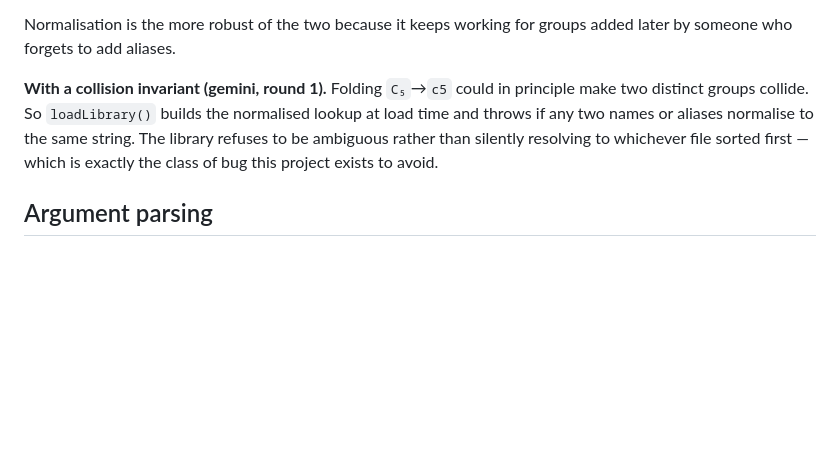
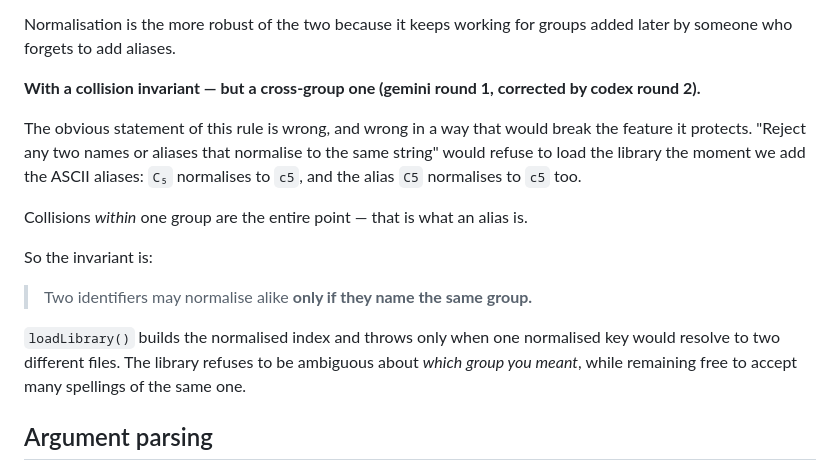
Before and after one commit to daveremy/cayley, a Markdown page: docs/PLAN-cli.md, the part around the change. Drawn GitHub-style; blank space fills up the shorter version.

Commit message:
review: CLI plan round 2 — collision invariant must be cross-group only
codex caught that the invariant as written would reject the ASCII aliases it
exists to enable. C-subscript-5 normalises to c5, and so does the alias C5 —
same group, but a naive "reject any two identifiers that normalise alike" would
refuse to load.

Collisions within one group are the point of an alias. The rule is now: two
identifiers may normalise alike only if they name the same group. The library
refuses to be ambiguous about WHICH group you meant, while accepting many
spellings of the same one.

gemini approved round 2.

Co-Authored-By: Claude Opus 4.8 <noreply@anthropic.com>
Claude-Session: https://claude.ai/code/session_011CRMioc7kQaVPazJUaf4h6

```diff
--- a/docs/PLAN-cli.md
+++ b/docs/PLAN-cli.md
@@ -161,12 +161,24 @@ Two fixes, and I think both:
 Normalisation is the more robust of the two because it keeps working for groups
 added later by someone who forgets to add aliases.
 
-**With a collision invariant (gemini, round 1).** Folding `C₅`→`c5` could in
-principle make two distinct groups collide. So `loadLibrary()` builds the
-normalised lookup at load time and throws if any two names or aliases normalise
-to the same string. The library refuses to be ambiguous rather than silently
-resolving to whichever file sorted first — which is exactly the class of bug this
-project exists to avoid.
+**With a collision invariant — but a cross-group one (gemini round 1, corrected
+by codex round 2).**
+
+The obvious statement of this rule is wrong, and wrong in a way that would break
+the feature it protects. "Reject any two names or aliases that normalise to the
+same string" would refuse to load the library the moment we add the ASCII
+aliases: `C₅` normalises to `c5`, and the alias `C5` normalises to `c5` too.
+
+Collisions *within* one group are the entire point — that is what an alias is.
+
+So the invariant is:
+
+> Two identifiers may normalise alike **only if they name the same group.**
+
+`loadLibrary()` builds the normalised index and throws only when one normalised
+key would resolve to two different files. The library refuses to be ambiguous
+about *which group you meant*, while remaining free to accept many spellings of
+the same one.
 
 ## Argument parsing
 
```
